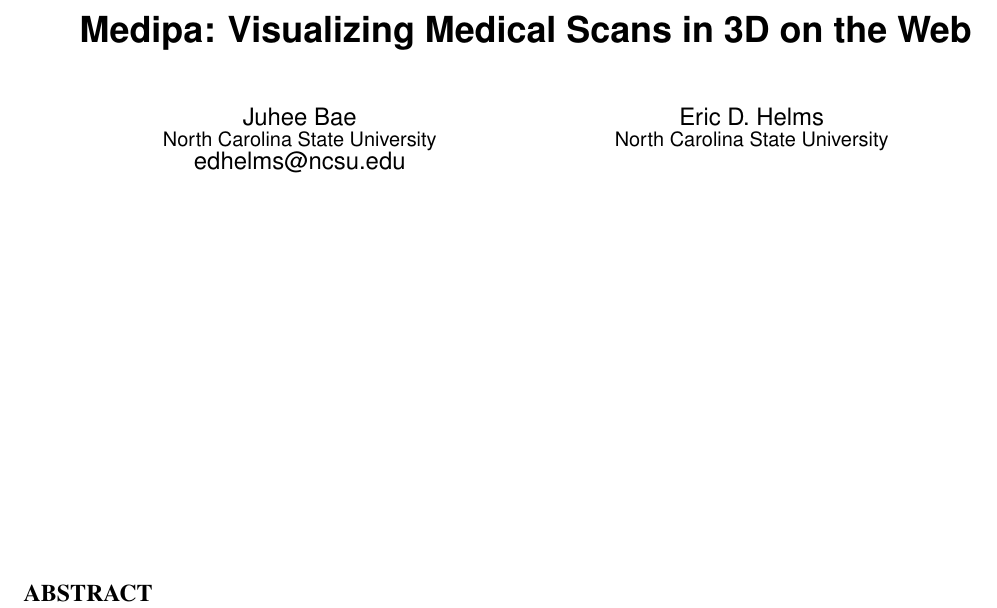
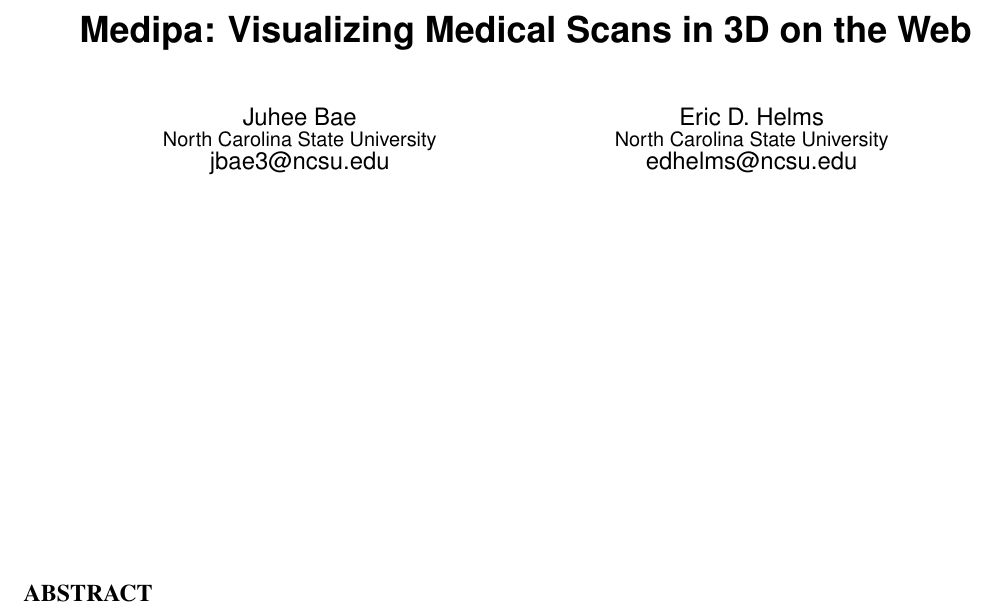
Before and after one commit to ehelms/medipa_web, a LaTeX paper (doc/sigproc-sp.tex): part of the page, cut so that both start at the same text. Compiled offline with pdfLaTeX.

Commit message:
Update doc/sigproc-sp.tex

```diff
--- a/doc/sigproc-sp.tex
+++ b/doc/sigproc-sp.tex
@@ -75,12 +75,12 @@
 \alignauthor
 Juhee Bae\\
        \affaddr{North Carolina State University}\\
-       \email{edhelms@ncsu.edu}
+       \email{jbae3@ncsu.edu}
 % 2nd. author
 \alignauthor
 Eric D. Helms\\
        \affaddr{North Carolina State University}\\
-       \email{}
+       \email{edhelms@ncsu.edu}
 }
 % There's nothing stopping you putting the seventh, eighth, etc.
 % author on the opening page (as the 'third row') but we ask,
```
